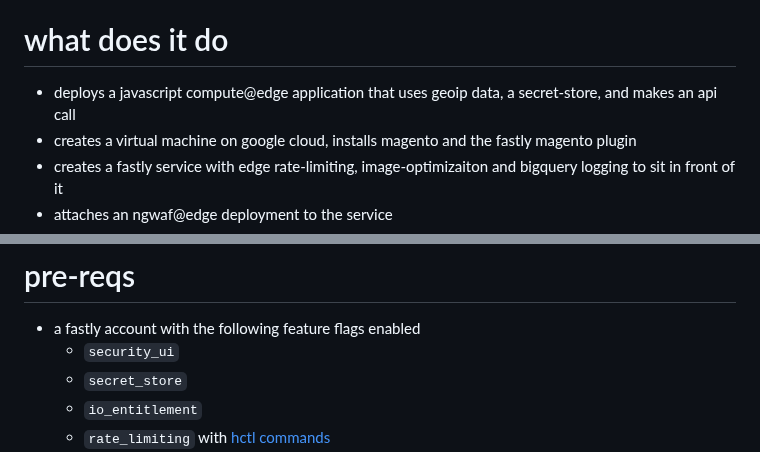
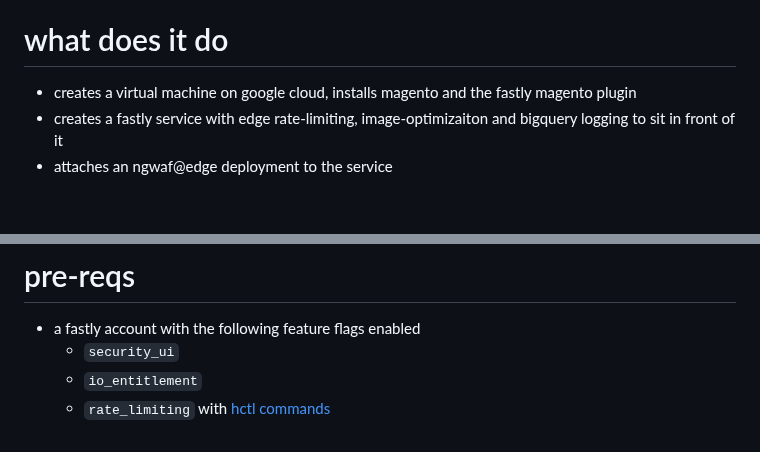
Before and after one commit to jbartus/fastly-magento2-demo, a Markdown page: README.md, 2 parts joined by grey strips. GitHub-like rendering; blank space fills up the shorter version.

Commit message:
missed some compute stuff in the readme

```diff
--- a/README.md
+++ b/README.md
@@ -4,7 +4,6 @@
 - long term: a resource for managing bespoke partner demonstration environments
 
 # what does it do
-- deploys a javascript compute@edge application that uses geoip data, a secret-store, and makes an api call
 - creates a virtual machine on google cloud, installs magento and the fastly magento plugin
 - creates a fastly service with edge rate-limiting, image-optimizaiton and bigquery logging to sit in front of it
 - attaches an ngwaf@edge deployment to the service
@@ -33,7 +23,6 @@ flowchart LR
 # pre-reqs
 - a fastly account with the following feature flags enabled
   - `security_ui`
-  - `secret_store`
   - `io_entitlement`
   - `rate_limiting` with [hctl commands](https://fastly.atlassian.net/wiki/spaces/CustomerEngineering/pages/50804572197/Rate+Limiting+Enablement#Heavenly-commands%3A)
   - also, you must navigate to the compute tab in the fastly web interface and enable your compute trial, if you haven't already, by deploying any compute service
```
Also changed, not shown: other parts of README.md (+1 -10 lines).
